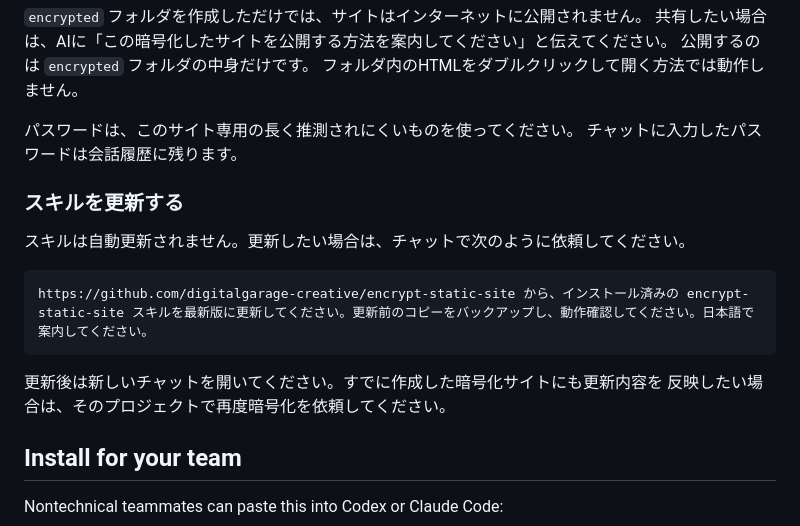
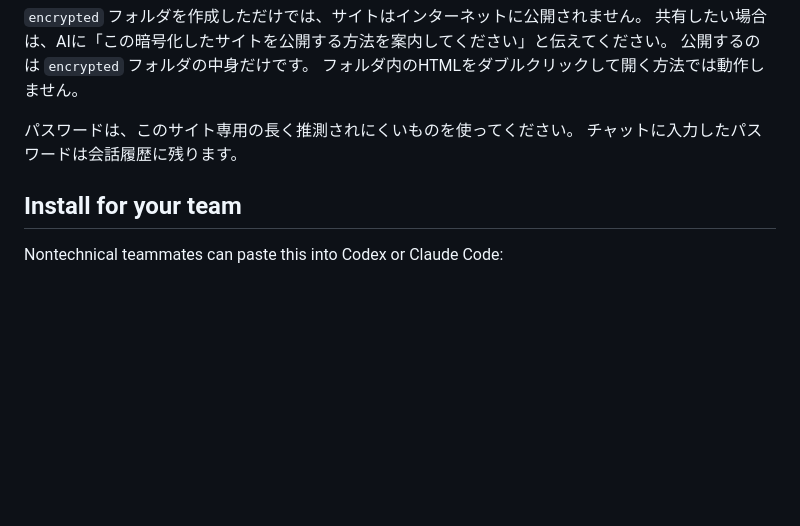
Before and after one commit to digitalgarage-creative/encrypt-static-site, a Markdown page: README.md, the part around the change. GitHub-like rendering; blank space fills up the shorter version.

Commit message:
Remove Japanese skill update instructions

````diff
--- a/README.md
+++ b/README.md
@@ -70,17 +70,6 @@ AIが用意したプレビューで、決めたパスワードを入力して確
 
 パスワードは、このサイト専用の長く推測されにくいものを使ってください。
 チャットに入力したパスワードは会話履歴に残ります。
-
-### スキルを更新する
-
-スキルは自動更新されません。更新したい場合は、チャットで次のように依頼してください。
-
-```text
-https://github.com/digitalgarage-creative/encrypt-static-site から、インストール済みの encrypt-static-site スキルを最新版に更新してください。更新前のコピーをバックアップし、動作確認してください。日本語で案内してください。
-```
-
-更新後は新しいチャットを開いてください。すでに作成した暗号化サイトにも更新内容を
-反映したい場合は、そのプロジェクトで再度暗号化を依頼してください。
 
 ## Install for your team
 
````
